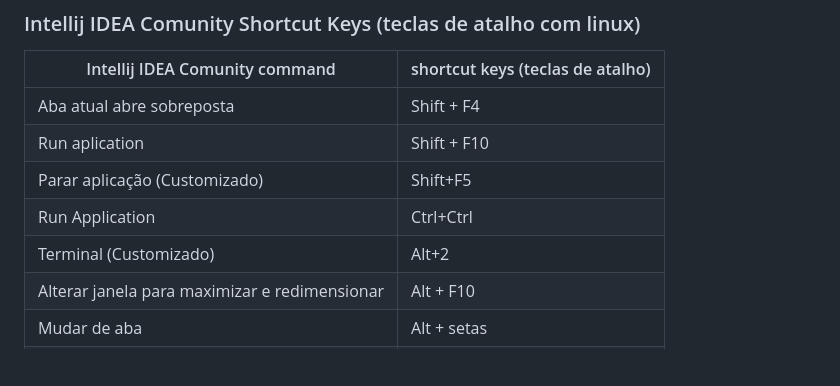
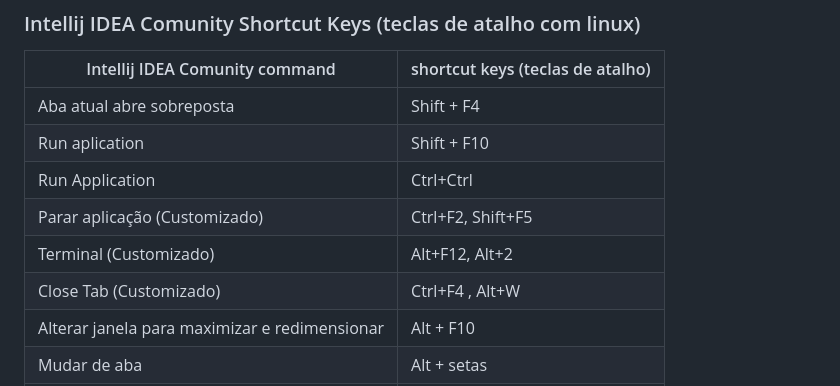
Before and after one commit to leandromelolm/agenda-online-monorepo-spring-angular, a Markdown page: doc/ide_shortcut_keys/README.md, the part around the change. Drawn GitHub-style; blank space fills up the shorter version.

Commit message:
Update README keymap

```diff
--- a/doc/ide_shortcut_keys/README.md
+++ b/doc/ide_shortcut_keys/README.md
@@ -4,9 +4,10 @@
 |-----------------------------------------------|----------------------------------|
 | Aba atual abre sobreposta                     | Shift + F4                       |
 | Run aplication                                | Shift + F10                      |
-| Parar aplicação (Customizado)  | Shift+F5 |
-| Run Application | Ctrl+Ctrl |
-| Terminal (Customizado) | Alt+2 |
+| Run Application                               | Ctrl+Ctrl |
+| Parar aplicação (Customizado)                 | Ctrl+F2, Shift+F5  |
+| Terminal (Customizado)                        | Alt+F12, Alt+2 |
+| Close Tab (Customizado)                        | Ctrl+F4 , Alt+W |
 | Alterar janela para maximizar e redimensionar | Alt + F10                        |
 | Mudar de aba                                  | Alt + setas                      |
 | Fechar ABAS (lateral ou inferior)             | Shift + escape                   |
```
